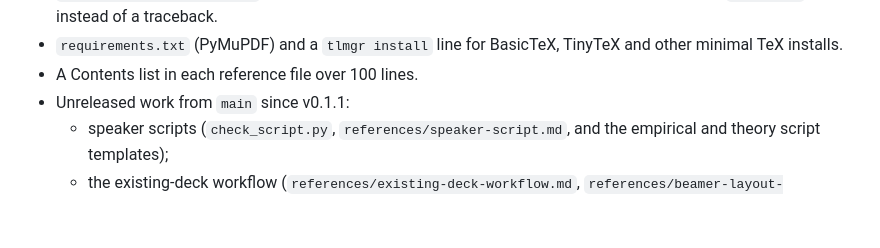
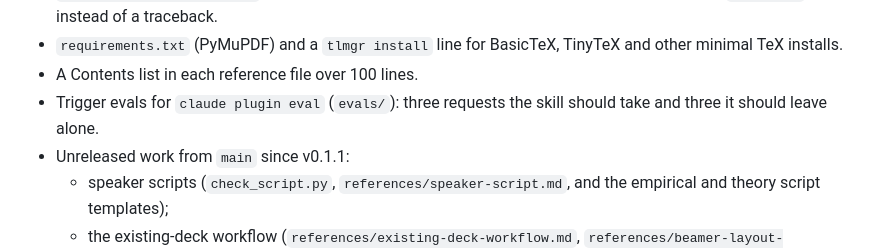
Before and after one commit to hanlulong/econ-slides-skill, a Markdown page: CHANGELOG.md, the part around the change. Drawn GitHub-style; blank space fills up the shorter version.

```diff
--- a/CHANGELOG.md
+++ b/CHANGELOG.md
@@ -48,6 +48,8 @@ that the v0.1.1 notes described.
 - `requirements.txt` (PyMuPDF) and a `tlmgr install` line for BasicTeX, TinyTeX
   and other minimal TeX installs.
 - A Contents list in each reference file over 100 lines.
+- Trigger evals for `claude plugin eval` (`evals/`): three requests the skill
+  should take and three it should leave alone.
 - Unreleased work from `main` since v0.1.1:
   - speaker scripts (`check_script.py`, `references/speaker-script.md`, and
     the empirical and theory script templates);
```
Also changed, not shown: README.md (+1 -0 lines), README.zh-CN.md (+1 -0 lines).
